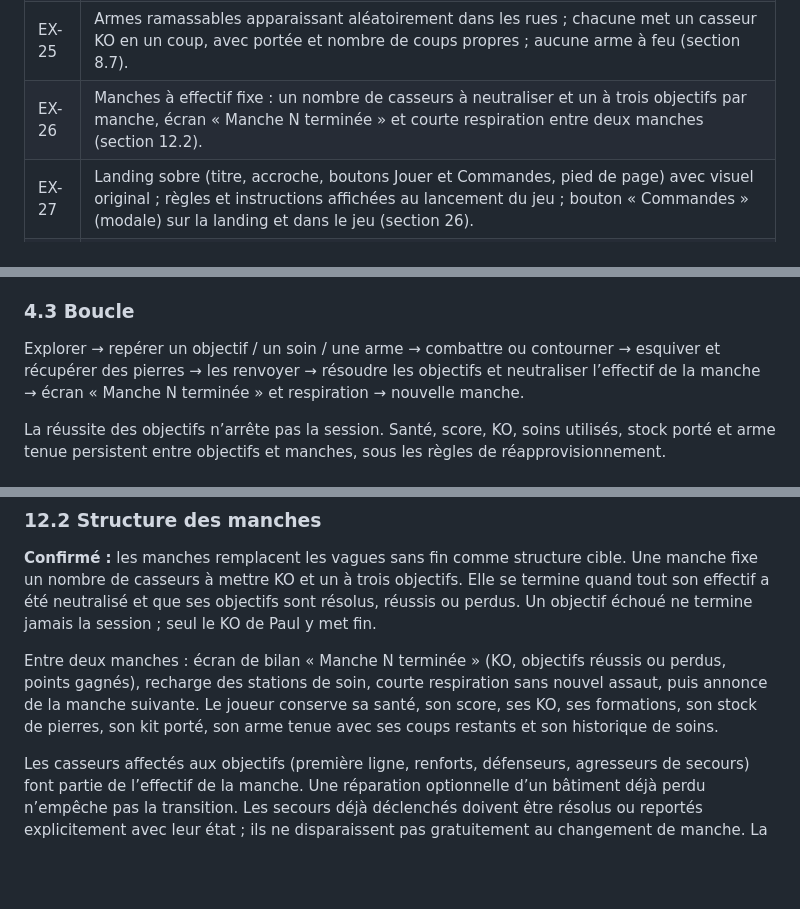
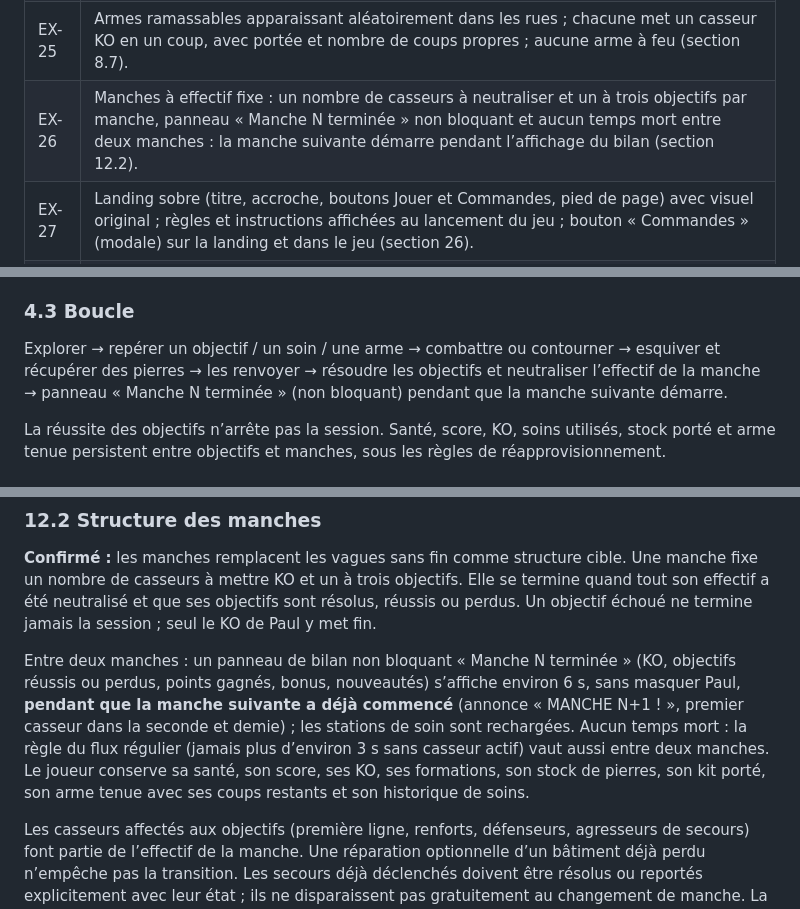
Before and after one commit to thlaure/BreakBreaker, a Markdown page: docs/CAHIER_DES_CHARGES.md, 3 parts joined by grey strips. Rendered like a GitHub page; blank space fills up the shorter version.

```diff
--- a/docs/CAHIER_DES_CHARGES.md
+++ b/docs/CAHIER_DES_CHARGES.md
@@ -112,7 +112,7 @@ La révision 1.5 intègre des décisions **confirmées** : héros fictif Paul, b
 | EX-23 | Déplacement libre, mais impossibilité de traverser les bâtiments, les troncs d’arbre et les obstacles solides. |
 | EX-24 | Landing page publique simple donnant accès au jeu ; contenu et fonctionnement définis ici, direction visuelle traitée séparément avec Claude. |
 | EX-25 | Armes ramassables apparaissant aléatoirement dans les rues ; chacune met un casseur KO en un coup, avec portée et nombre de coups propres ; aucune arme à feu (section 8.7). |
-| EX-26 | Manches à effectif fixe : un nombre de casseurs à neutraliser et un à trois objectifs par manche, écran « Manche N terminée » et courte respiration entre deux manches (section 12.2). |
+| EX-26 | Manches à effectif fixe : un nombre de casseurs à neutraliser et un à trois objectifs par manche, panneau « Manche N terminée » non bloquant et aucun temps mort entre deux manches : la manche suivante démarre pendant l’affichage du bilan (section 12.2). |
 | EX-27 | Landing sobre (titre, accroche, boutons Jouer et Commandes, pied de page) avec visuel original ; règles et instructions affichées au lancement du jeu ; bouton « Commandes » (modale) sur la landing et dans le jeu (section 26). |
 | EX-28 | Alerte visible dans le style pixel du jeu à l’apparition de chaque incident (« ÉCOLE EN FEU ! », « AGRESSION EN COURS ! », « VOL EN COURS ! ») avec flèche et distance, puis indicateur en bord d’écran par incident actif hors écran ; système générique réutilisé par les futurs événements de casse (section 14.1). |
 
@@ -167,7 +167,7 @@ La première école est indiquée, ainsi qu’un groupe pacifique et un soin pro
 
 ### 4.3 Boucle
 
-Explorer → repérer un objectif / un soin / une arme → combattre ou contourner → esquiver et récupérer des pierres → les renvoyer → résoudre les objectifs et neutraliser l’effectif de la manche → écran « Manche N terminée » et respiration → nouvelle manche.
+Explorer → repérer un objectif / un soin / une arme → combattre ou contourner → esquiver et récupérer des pierres → les renvoyer → résoudre les objectifs et neutraliser l’effectif de la manche → panneau « Manche N terminée » (non bloquant) pendant que la manche suivante démarre.
 
 La réussite des objectifs n’arrête pas la session. Santé, score, KO, soins utilisés, stock porté et arme tenue persistent entre objectifs et manches, sous les règles de réapprovisionnement.
 
@@ -525,7 +525,7 @@ Les délais de frappe, la destruction d’un bâtiment attaqué, la détresse d
 
 **Confirmé :** les manches remplacent les vagues sans fin comme structure cible. Une manche fixe un nombre de casseurs à mettre KO et un à trois objectifs. Elle se termine quand tout son effectif a été neutralisé et que ses objectifs sont résolus, réussis ou perdus. Un objectif échoué ne termine jamais la session ; seul le KO de Paul y met fin.
 
-Entre deux manches : écran de bilan « Manche N terminée » (KO, objectifs réussis ou perdus, points gagnés), recharge des stations de soin, courte respiration sans nouvel assaut, puis annonce de la manche suivante. Le joueur conserve sa santé, son score, ses KO, ses formations, son stock de pierres, son kit porté, son arme tenue avec ses coups restants et son historique de soins.
+Entre deux manches : un panneau de bilan non bloquant « Manche N terminée » (KO, objectifs réussis ou perdus, points gagnés, bonus, nouveautés) s’affiche environ 6 s, sans masquer Paul, **pendant que la manche suivante a déjà commencé** (annonce « MANCHE N+1 ! », premier casseur dans la seconde et demie) ; les stations de soin sont rechargées. Aucun temps mort : la règle du flux régulier (jamais plus d’environ 3 s sans casseur actif) vaut aussi entre deux manches. Le joueur conserve sa santé, son score, ses KO, ses formations, son stock de pierres, son kit porté, son arme tenue avec ses coups restants et son historique de soins.
 
 Les casseurs affectés aux objectifs (première ligne, renforts, défenseurs, agresseurs de secours) font partie de l’effectif de la manche. Une réparation optionnelle d’un bâtiment déjà perdu n’empêche pas la transition. Les secours déjà déclenchés doivent être résolus ou reportés explicitement avec leur état ; ils ne disparaissent pas gratuitement au changement de manche. La boutique, détaillée en section 23, fait partie de la cible de diffusion : elle apparaît comme « commerce pillé » dès la manche 2, puis dans le mélange des manches suivantes.
 
```
Also changed, not shown: other parts of docs/CAHIER_DES_CHARGES.md (+5 -5 lines), 1 other file.
